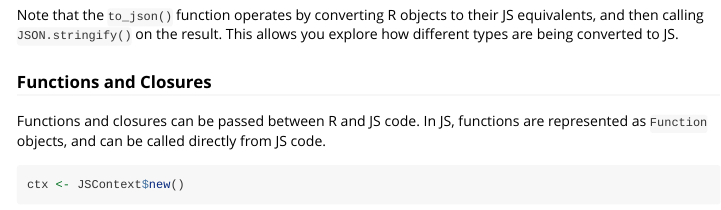
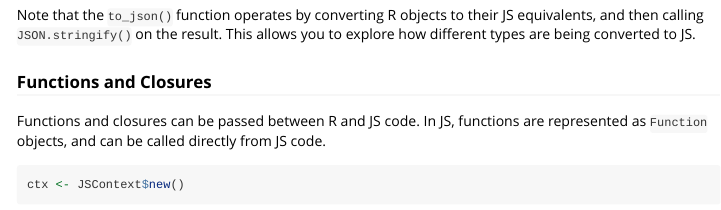
Before and after one commit to andrjohns/QuickJSR, an R Markdown document (vignettes/working_with_js_types.Rmd): the page in a window 1100 px wide, from 1260 px down. Rendered offline with R 4.5, knitr and Pandoc, with nearby package versions; some code elsewhere in the file could not run offline.

Commit message:
Fix typos

````diff
--- a/vignettes/working_with_js_types.Rmd
+++ b/vignettes/working_with_js_types.Rmd
@@ -66,7 +66,7 @@ df <- data.frame(a = 1:3, b = c("x", "y", "z"))
 cat(to_json(df))
 ```
 
-Note that the `to_json()` function operates by converting R objects to their JS equivalents, and then calling `JSON.stringify()` on the result. This allows you explore how different types are being converted to JS.
+Note that the `to_json()` function operates by converting R objects to their JS equivalents, and then calling `JSON.stringify()` on the result. This allows you to explore how different types are being converted to JS.
 
 ### Functions and Closures
 
````
Also changed, not shown: vignettes/working_with_js_types.Rmd (1 more changed lines).
